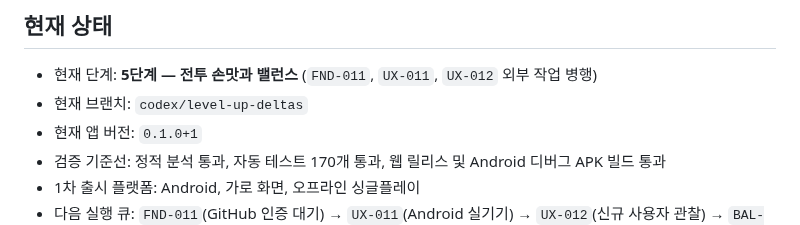
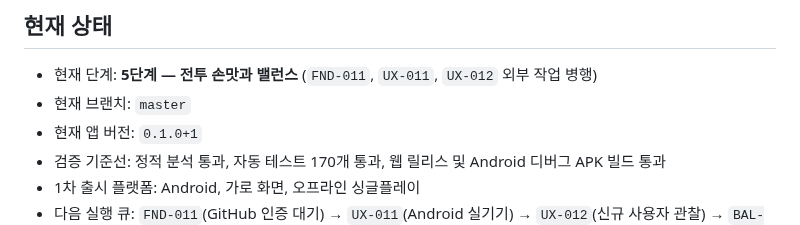
Before and after one commit to jinygod/Joseon-Dynasty-Survival, a Markdown page: docs/master-development-todo.md, the part around the change. Drawn GitHub-style.

Commit message:
docs: record level-up delta merge

```diff
--- a/docs/master-development-todo.md
+++ b/docs/master-development-todo.md
@@ -14,7 +14,7 @@
 ## 현재 상태
 
 - 현재 단계: **5단계 — 전투 손맛과 밸런스** (`FND-011`, `UX-011`, `UX-012` 외부 작업 병행)
-- 현재 브랜치: `codex/level-up-deltas`
+- 현재 브랜치: `master`
 - 현재 앱 버전: `0.1.0+1`
 - 검증 기준선: 정적 분석 통과, 자동 테스트 170개 통과, 웹 릴리스 및 Android 디버그 APK 빌드 통과
 - 1차 출시 플랫폼: Android, 가로 화면, 오프라인 싱글플레이
```
